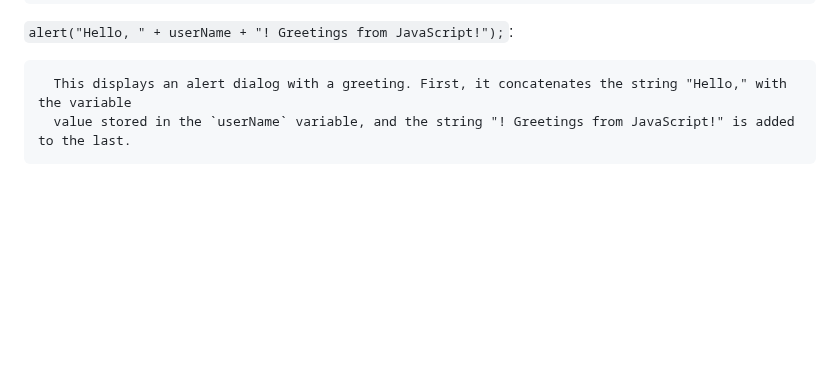
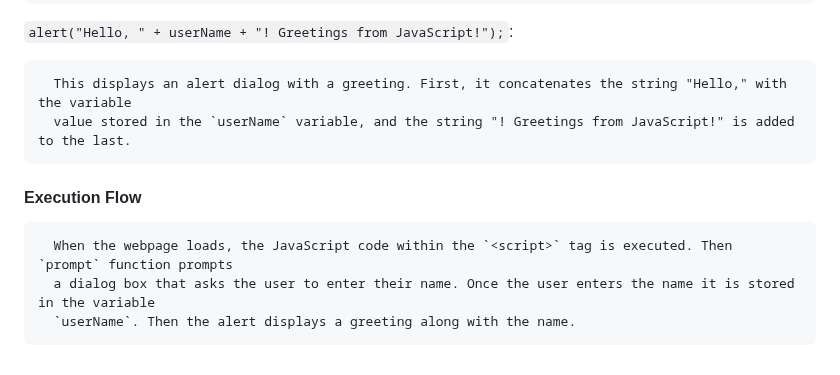
Before and after one commit to sthaanis/project_redesign, a Markdown page: projectRedesign/read.md, the part around the change. GitHub-like rendering; blank space fills up the shorter version.

```diff
--- a/projectRedesign/read.md
+++ b/projectRedesign/read.md
@@ -89,3 +89,9 @@ The above code snippet showcases the use of internal JavaScript. In this approac
 
       This displays an alert dialog with a greeting. First, it concatenates the string "Hello," with the variable
       value stored in the `userName` variable, and the string "! Greetings from JavaScript!" is added to the last.
+
+#### Execution Flow
+
+      When the webpage loads, the JavaScript code within the `<script>` tag is executed. Then `prompt` function prompts
+      a dialog box that asks the user to enter their name. Once the user enters the name it is stored in the variable
+      `userName`. Then the alert displays a greeting along with the name.
```
